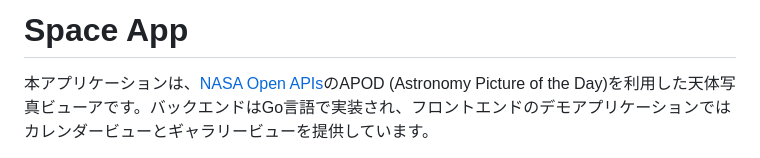
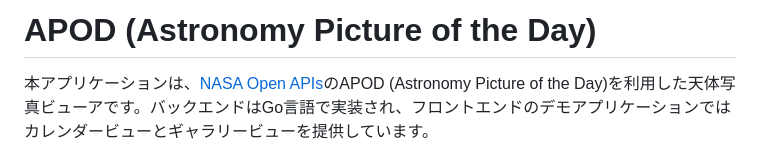
Before and after one commit to Recursion-teamdev-go-lang-teamc/space-app, a Markdown page: README.md, the part around the change. GitHub-like rendering.

```diff
--- a/README.md
+++ b/README.md
@@ -1,4 +1,4 @@
-# Space App
+# APOD (Astronomy Picture of the Day)
 本アプリケーションは、[NASA Open APIs](https://api.nasa.gov/)のAPOD (Astronomy Picture of the Day)を利用した天体写真ビューアです。バックエンドはGo言語で実装され、フロントエンドのデモアプリケーションではカレンダービューとギャラリービューを提供しています。
 
 https://github.com/user-attachments/assets/2218264f-6f84-4693-953e-0319fd9fbe1b
```
